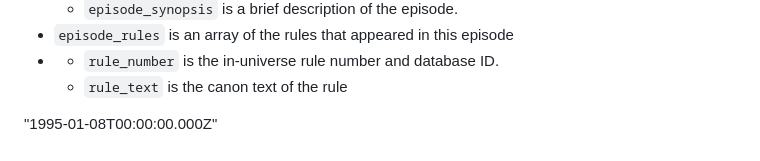
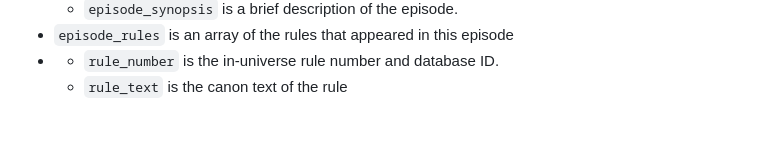
Before and after one commit to matthewcsimpson/Rules-of-Acquisition-API, a Markdown page: readme.md, the part around the change. GitHub-like rendering.

```diff
--- a/readme.md
+++ b/readme.md
@@ -269,6 +269,3 @@ Series codes:
 - `episode_rules` is an array of the rules that appeared in this episode
 - - `rule_number` is the in-universe rule number and database ID.
   - `rule_text` is the canon text of the rule
-
-
-"1995-01-08T00:00:00.000Z"
```
